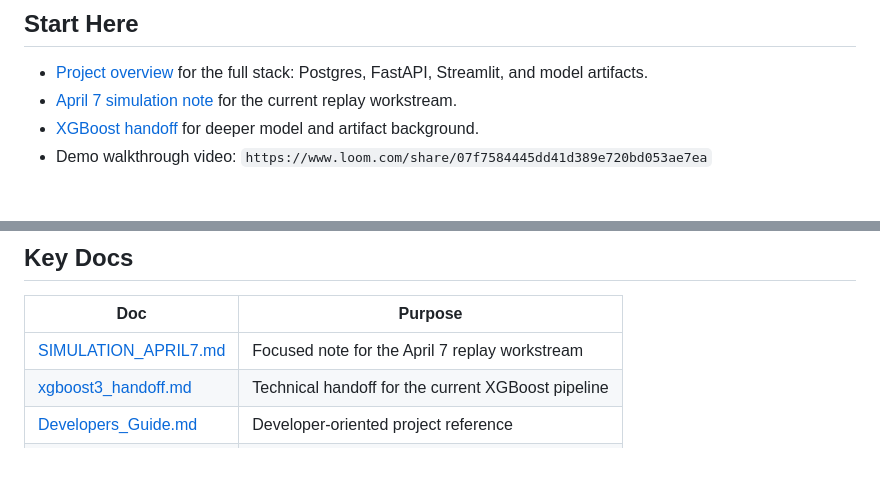
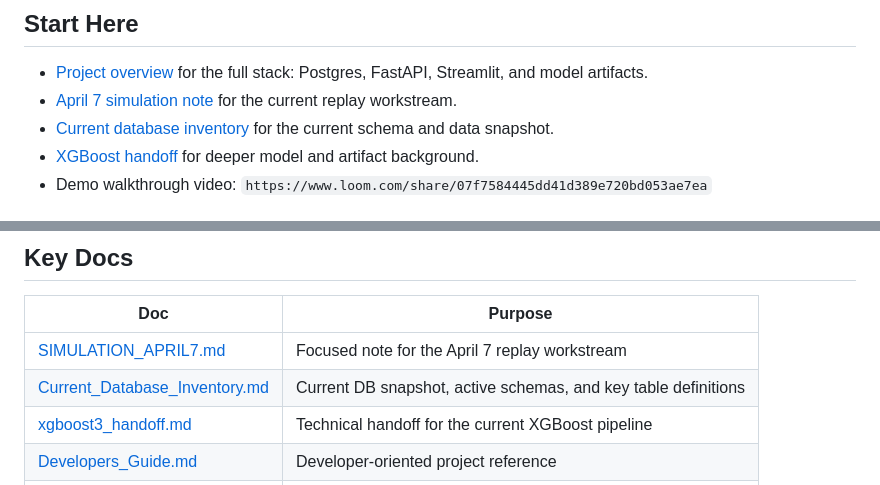
Before and after one commit to Okanagan-College-Cosc471-Winter-2026/the-project-maverick, a Markdown page: ml/README.md, 2 parts joined by grey strips. GitHub-like rendering; blank space fills up the shorter version.

Commit message:
docs: add database inventory documentation and link it in project READMEs

```diff
--- a/ml/README.md
+++ b/ml/README.md
@@ -8,6 +8,7 @@ Use this page as the ML documentation index when you need a presentation-friendl
 
 - [Project overview](/home/cosc-admin/the-project-maverick/README.md) for the full stack: Postgres, FastAPI, Streamlit, and model artifacts.
 - [April 7 simulation note](/home/cosc-admin/the-project-maverick/ml/SIMULATION_APRIL7.md) for the current replay workstream.
+- [Current database inventory](/home/cosc-admin/the-project-maverick/Documentation/Current_Database_Inventory.md) for the current schema and data snapshot.
 - [XGBoost handoff](/home/cosc-admin/the-project-maverick/Documentation/xgboost3_handoff.md) for deeper model and artifact background.
 - Demo walkthrough video: `https://www.loom.com/share/07f7584445dd41d389e720bd053ae7ea`
 
@@ -42,6 +43,7 @@ flowchart LR
 | Doc | Purpose |
 | --- | --- |
 | [SIMULATION_APRIL7.md](/home/cosc-admin/the-project-maverick/ml/SIMULATION_APRIL7.md) | Focused note for the April 7 replay workstream |
+| [Current_Database_Inventory.md](/home/cosc-admin/the-project-maverick/Documentation/Current_Database_Inventory.md) | Current DB snapshot, active schemas, and key table definitions |
 | [xgboost3_handoff.md](/home/cosc-admin/the-project-maverick/Documentation/xgboost3_handoff.md) | Technical handoff for the current XGBoost pipeline |
 | [Developers_Guide.md](/home/cosc-admin/the-project-maverick/Documentation/Developers_Guide.md) | Developer-oriented project reference |
 | [Installation_Guide.md](/home/cosc-admin/the-project-maverick/Documentation/Installation_Guide.md) | Local setup guide |
```
Also changed, not shown: Documentation/Current_Database_Inventory.md (added, +187 -0 lines), README.md (+3 -0 lines).
